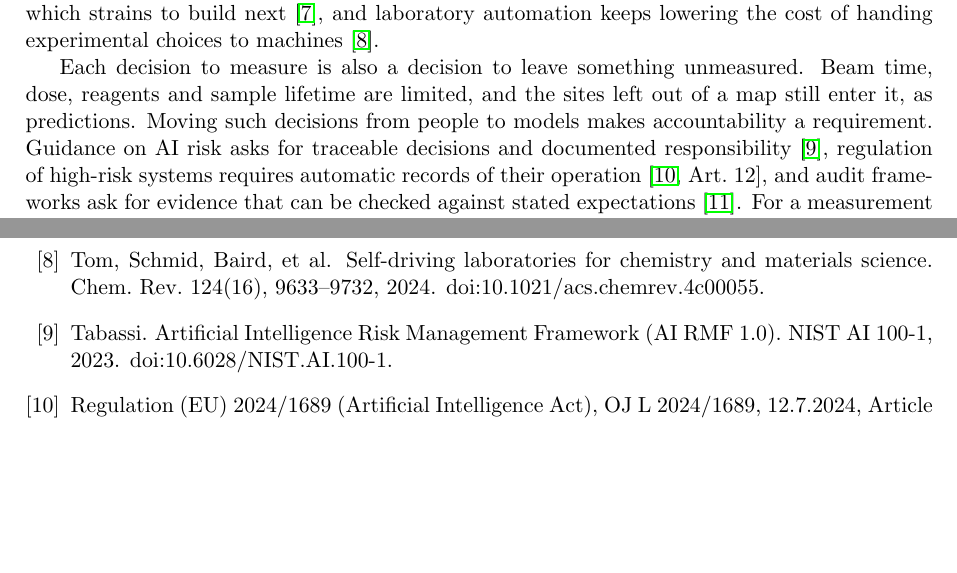
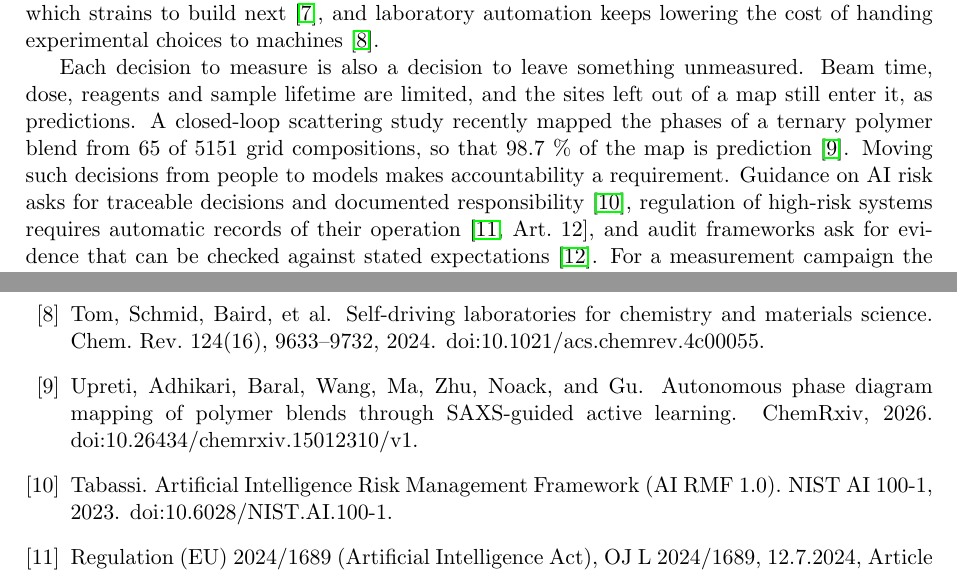
Before and after one commit to phzwart/accountable_experiments, a LaTeX paper (manuscript/latex/main.tex, which reads manuscript/latex/refs.bib): two parts of pages 1 and 24 of 26, joined at a grey line, cut so that both start at the same text, the shorter picture padded with empty space. The pictures show the PDF file manuscript/latex/main.pdf that the author committed with the source.

Commit message:
Cite Upreti et al. 2026 (closed-loop SAXS phase mapping of polymer blends) in introduction and related work
Co-Authored-By: Claude Opus 5.5 <noreply@anthropic.com>
Claude-Session: https://claude.ai/code/session_01HqSjv9TfKzAfZ7o9cs8rfx

```diff
--- a/manuscript/latex/main.tex
+++ b/manuscript/latex/main.tex
@@ -31,7 +31,7 @@ Autonomous experiments decide where to measure, and every site they leave out en
 
 Autonomous decision engines are becoming routine in experimentation. At synchrotron beamlines, Gaussian-process surrogates choose the next sample position or composition, and measurement, analysis and decision run as one closed loop \cite{Noack2019,Noack2020,Yager2023}. Self-driving laboratories search formulation and composition spaces in the same way \cite{Burger2020,Nazeri2026}, and an autonomous laboratory synthesised 41 of 58 target inorganic compounds in 17 days \cite{Szymanski2023}. Probabilistic models recommend which strains to build next \cite{Radivojevic2020}, and laboratory automation keeps lowering the cost of handing experimental choices to machines \cite{Tom2024}.
 
-Each decision to measure is also a decision to leave something unmeasured. Beam time, dose, reagents and sample lifetime are limited, and the sites left out of a map still enter it, as predictions. Moving such decisions from people to models makes accountability a requirement. Guidance on AI risk asks for traceable decisions and documented responsibility \cite{NIST2023}, regulation of high-risk systems requires automatic records of their operation \cite[Art. 12]{EU2024}, and audit frameworks ask for evidence that can be checked against stated expectations \cite{Raji2020}. For a measurement campaign the consequential decision is the skip. An accountable experiment certifies every action. A site is skipped because a stated claim covers it, with a bound, checkable by measurement, on how often such skips are wrong; a site is measured because it was needed when the decision was made.
+Each decision to measure is also a decision to leave something unmeasured. Beam time, dose, reagents and sample lifetime are limited, and the sites left out of a map still enter it, as predictions. A closed-loop scattering study recently mapped the phases of a ternary polymer blend from 65 of 5151 grid compositions, so that 98.7 \% of the map is prediction \cite{Upreti2026}. Moving such decisions from people to models makes accountability a requirement. Guidance on AI risk asks for traceable decisions and documented responsibility \cite{NIST2023}, regulation of high-risk systems requires automatic records of their operation \cite[Art. 12]{EU2024}, and audit frameworks ask for evidence that can be checked against stated expectations \cite{Raji2020}. For a measurement campaign the consequential decision is the skip. An accountable experiment certifies every action. A site is skipped because a stated claim covers it, with a bound, checkable by measurement, on how often such skips are wrong; a site is measured because it was needed when the decision was made.
 
 Two reasons justify a skip. Either the site holds nothing of interest, or its signal, or a quantity derived from it, can be predicted within tolerance from the sites already measured. Each reason is a claim about the site that a measurement would settle, and a wrong skip is a site covered by a false claim. Posed this way, skips come within reach of distribution-free risk control, which bounds the population rate of a chosen loss from a held-out sample for any predictor, with exchangeability of the calibration data as the only assumption \cite{Vovk2005,Bates2021,Angelopoulos2023,Angelopoulos2025}. Related constructions already steer re-scanning in microscopy \cite{Ye2025}, set the acquisition rate in imaging \cite{YangZhang2026} and certify the contingency checks skipped in power grids \cite{Manoharan2026}.
 
@@ -44,7 +44,7 @@ The contributions are three. Skipping is posed as two claims with a shared wrong
 \hypertarget{sec:2}{%
 \section{Related work}\label{sec:2}}
 
-\textbf{Adaptive mapping.} Scanning instruments spend most of their time on sites that add little to the final map, and adaptive acquisition puts that time where the map is uncertain or interesting. Gaussian-process regression drives autonomous small-angle scattering and diffraction mapping at synchrotron and neutron facilities \cite{Noack2019,Noack2020,Noack2021}. Bayesian active learning maps phase diagrams of composition spreads on the fly at the beamline \cite{Kusne2020}. Dynamic sampling selects each new pixel of a point-wise image by the expected reduction in distortion and stops once an estimated distortion is reached \cite{Godaliyadda2018}. Scanning probe and electron microscopes run comparable loops of measurement, model update and choice of the next location \cite{Kalinin2021,Ziatdinov2022}. These methods decide where to measure and judge the result through the model that made the decision. The sites left out enter the final map as predictions, and their error is estimated by that same model.
+\textbf{Adaptive mapping.} Scanning instruments spend most of their time on sites that add little to the final map, and adaptive acquisition puts that time where the map is uncertain or interesting. Gaussian-process regression drives autonomous small-angle scattering and diffraction mapping at synchrotron and neutron facilities \cite{Noack2019,Noack2020,Noack2021}, and steers robotic formulation of polymer blends through their scattering peak ratios \cite{Upreti2026}. Bayesian active learning maps phase diagrams of composition spreads on the fly at the beamline \cite{Kusne2020}. Dynamic sampling selects each new pixel of a point-wise image by the expected reduction in distortion and stops once an estimated distortion is reached \cite{Godaliyadda2018}. Scanning probe and electron microscopes run comparable loops of measurement, model update and choice of the next location \cite{Kalinin2021,Ziatdinov2022}. These methods decide where to measure and judge the result through the model that made the decision. The sites left out enter the final map as predictions, and their error is estimated by that same model.
 
 \textbf{Distribution-free risk control.} Distribution-free inference attaches finite-sample statements to the output of an arbitrary predictor, with exchangeability of the calibration data as the only assumption \cite{Vovk2005,Angelopoulos2023}. Risk-controlling prediction sets bound the population rate of a chosen loss from a held-out sample \cite{Bates2021}, Learn-then-Test extends the bound to any family of decision rules searched in a fixed order or with a multiple-testing correction \cite{Angelopoulos2025}, and conformal risk control bounds an expected loss \cite{Angelopoulos2024}. Several risks can be controlled at once, and a path through a family of rules can be learned on part of the data \cite{LauferGoldshtein2023}. Conformal selection controls the false-discovery rate among the items a model selects \cite{Jin2023}, a statement close in spirit to a bound on wrong skips among the skipped sites. In imaging, risk-controlling prediction sets give per-pixel intervals for image-to-image regression, calibrated on held-out images \cite{Angelopoulos2022}. Its contribution on this side is to pose a skip as a claim about a site, so that the claims of a mapping campaign become the losses these methods control.
 
--- a/manuscript/latex/refs.bib
+++ b/manuscript/latex/refs.bib
@@ -374,6 +374,14 @@
   note = {doi:10.1021/acs.chemrev.4c00055}
 }
 
+@misc{Upreti2026,
+  title = {{Autonomous phase diagram mapping of polymer blends through SAXS-guided active learning}},
+  author = {Upreti and Adhikari and Baral and Wang and Ma and Zhu and Noack and Gu},
+  year = {2026},
+  howpublished = {ChemRxiv},
+  note = {doi:10.26434/chemrxiv.15012310/v1}
+}
+
 @misc{vandeHulst1957,
   title = {{Light Scattering by Small Particles}},
   author = {van de Hulst},
```
Also changed, not shown: manuscript/introduction.md (+1 -1 lines), manuscript/manuscript_assembled.md (+2 -2 lines), manuscript/references.md (+1 -0 lines), manuscript/related_work.md (+1 -1 lines), manuscript/latex/main.pdf.
